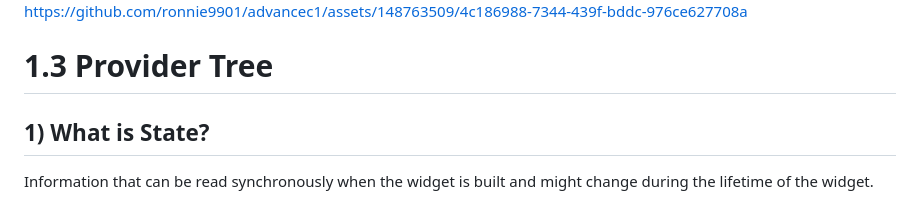
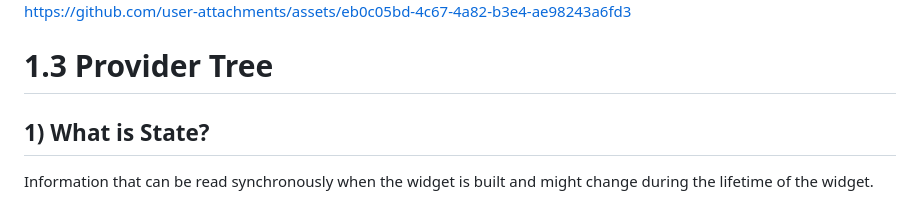
Before and after one commit to ronnie9901/advancec1, a Markdown page: README.md, the part around the change printed below. Rendered like a GitHub page.

```diff
--- a/README.md
+++ b/README.md
@@ -47,8 +60,7 @@ https://github.com/ronnie9901/advancec1/assets/148763509/97807189-8b56-4968-8962
 
 
+https://github.com/user-attachments/assets/eb0c05bd-4c67-4a82-b3e4-ae98243a6fd3
 
-
-https://github.com/ronnie9901/advancec1/assets/148763509/4c186988-7344-439f-bddc-976ce627708a
 
 
 
```
Also changed, not shown: other parts of README.md (+14 -1 lines).
